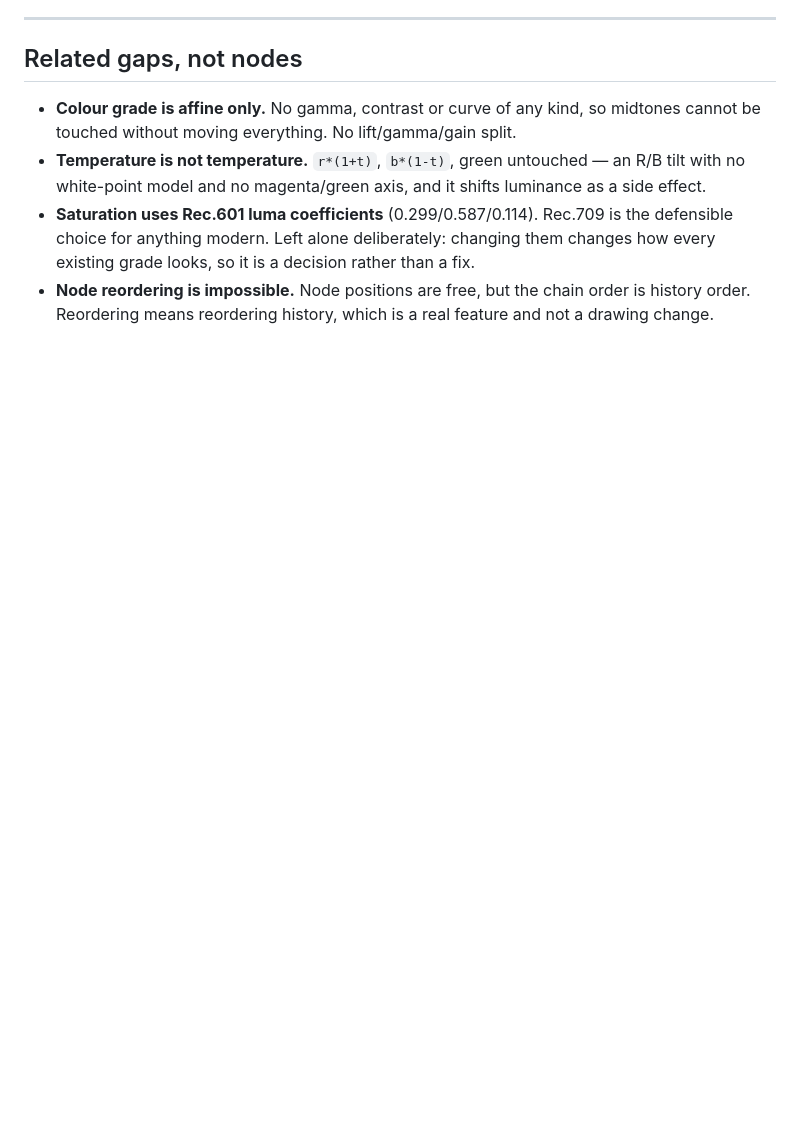
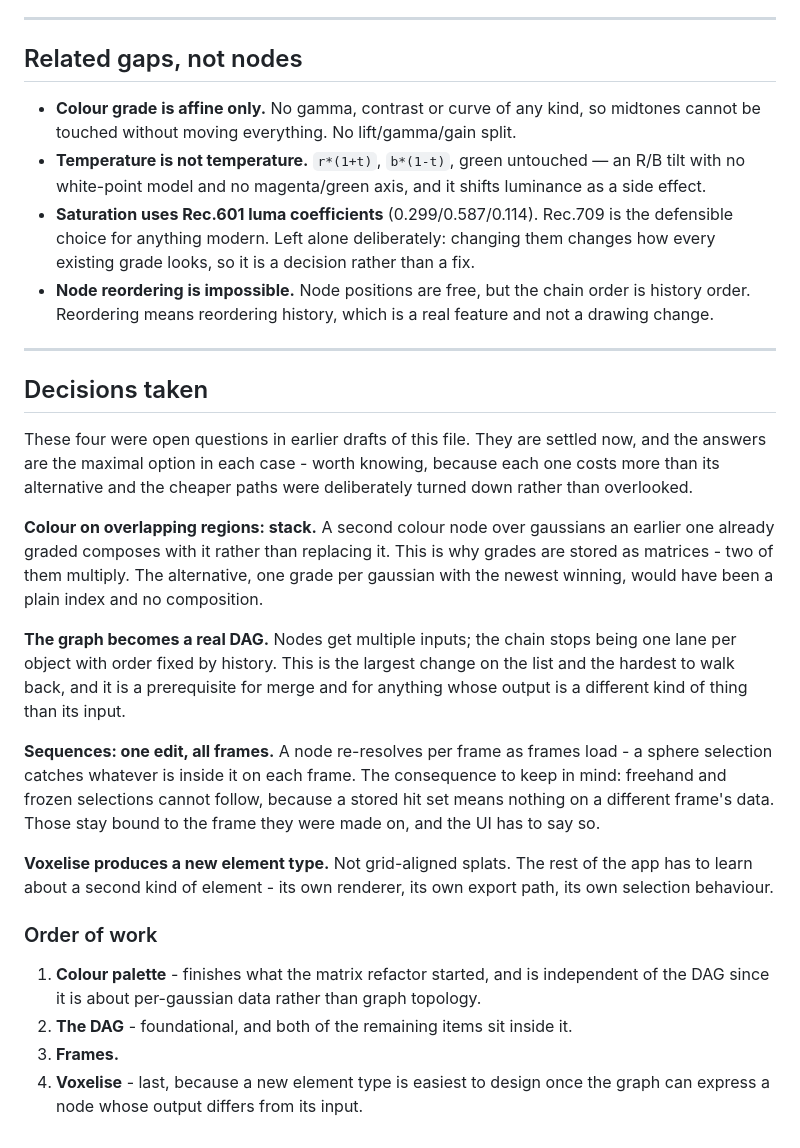
Before and after one commit to cyberhirsch/VoluLab, a Markdown page: task.md, the part around the change. GitHub-like rendering; blank space fills up the shorter version.

Commit message:
Record the four decisions

```diff
--- a/task.md
+++ b/task.md
@@ -211,3 +211,44 @@ Four things, each blocked on a decision rather than on effort:
 - **Node reordering is impossible.** Node positions are free, but the chain
   order is history order. Reordering means reordering history, which is a
   real feature and not a drawing change.
+
+---
+
+## Decisions taken
+
+These four were open questions in earlier drafts of this file. They are
+settled now, and the answers are the maximal option in each case - worth
+knowing, because each one costs more than its alternative and the cheaper
+paths were deliberately turned down rather than overlooked.
+
+**Colour on overlapping regions: stack.** A second colour node over gaussians
+an earlier one already graded composes with it rather than replacing it. This
+is why grades are stored as matrices - two of them multiply. The alternative,
+one grade per gaussian with the newest winning, would have been a plain index
+and no composition.
+
+**The graph becomes a real DAG.** Nodes get multiple inputs; the chain stops
+being one lane per object with order fixed by history. This is the largest
+change on the list and the hardest to walk back, and it is a prerequisite for
+merge and for anything whose output is a different kind of thing than its
+input.
+
+**Sequences: one edit, all frames.** A node re-resolves per frame as frames
+load - a sphere selection catches whatever is inside it on each frame. The
+consequence to keep in mind: freehand and frozen selections cannot follow,
+because a stored hit set means nothing on a different frame's data. Those
+stay bound to the frame they were made on, and the UI has to say so.
+
+**Voxelise produces a new element type.** Not grid-aligned splats. The rest
+of the app has to learn about a second kind of element - its own renderer,
+its own export path, its own selection behaviour.
+
+### Order of work
+
+1. **Colour palette** - finishes what the matrix refactor started, and is
+   independent of the DAG since it is about per-gaussian data rather than
+   graph topology.
+2. **The DAG** - foundational, and both of the remaining items sit inside it.
+3. **Frames.**
+4. **Voxelise** - last, because a new element type is easiest to design once
+   the graph can express a node whose output differs from its input.
```
